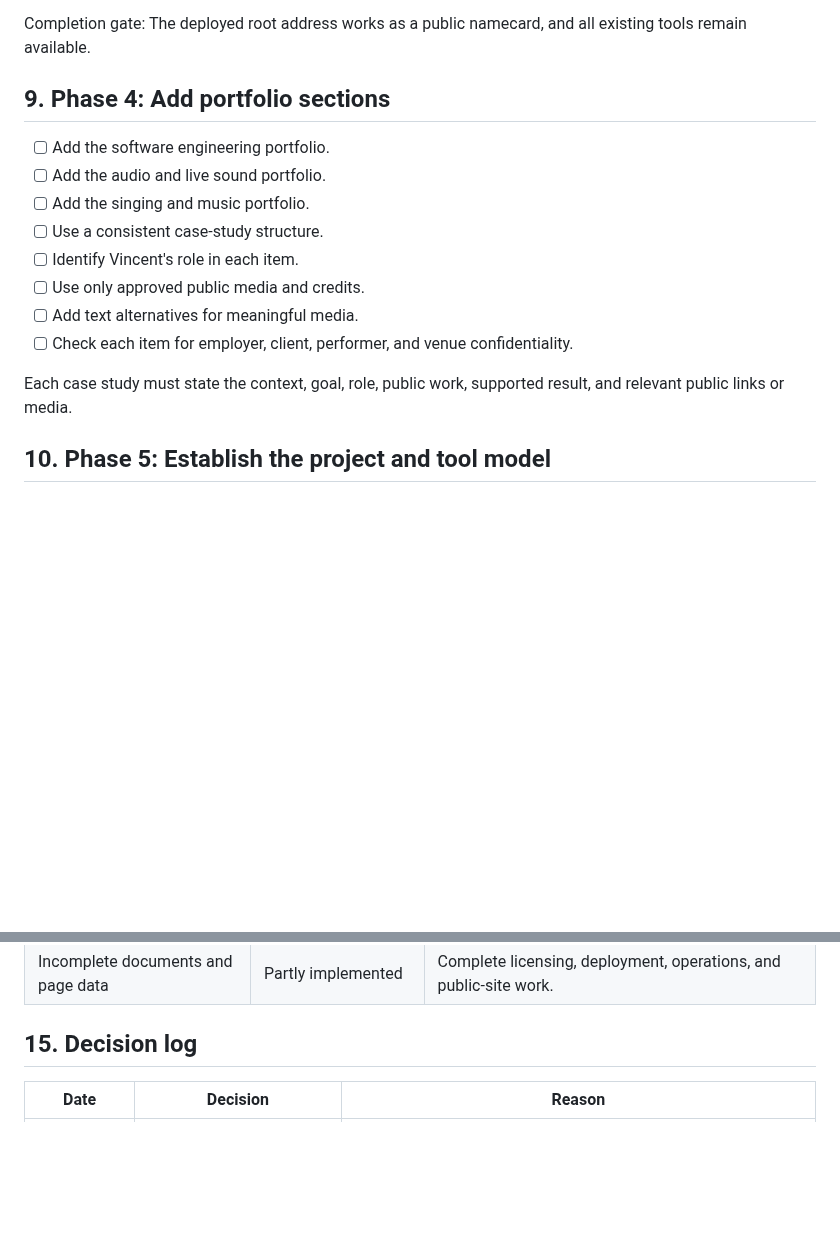
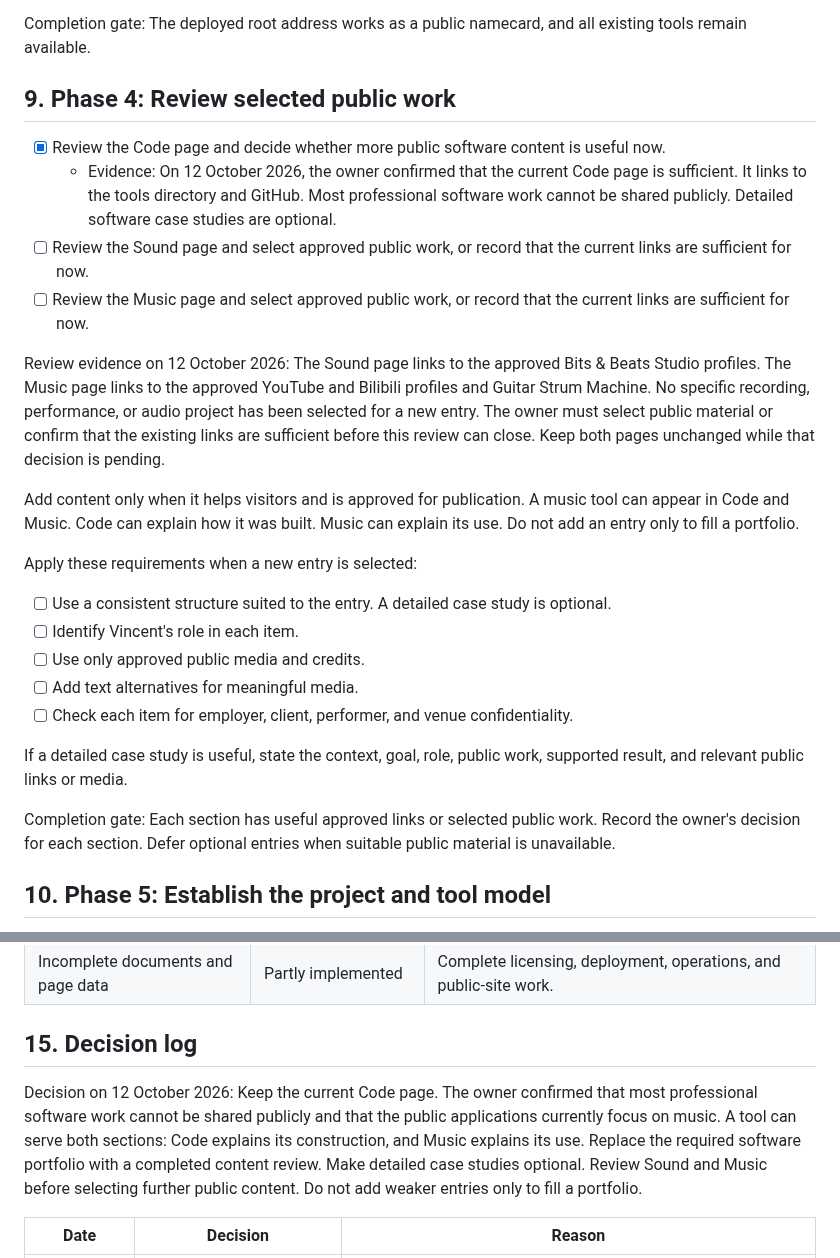
Before and after one commit to volo1st/volo1st.github.io, a Markdown page: plan.md, 2 parts joined by grey strips. GitHub-like rendering; blank space fills up the shorter version.

Commit message:
Record optional portfolio content and Code review

```diff
--- a/plan.md
+++ b/plan.md
@@ -381,18 +381,28 @@ Evidence: The root page contains the approved English source and public profiles
 
 Completion gate: The deployed root address works as a public namecard, and all existing tools remain available.
 
-## 9. Phase 4: Add portfolio sections
+## 9. Phase 4: Review selected public work
 
-- [ ] Add the software engineering portfolio.
-- [ ] Add the audio and live sound portfolio.
-- [ ] Add the singing and music portfolio.
-- [ ] Use a consistent case-study structure.
+- [x] Review the Code page and decide whether more public software content is useful now.
+  - Evidence: On 12 October 2026, the owner confirmed that the current Code page is sufficient. It links to the tools directory and GitHub. Most professional software work cannot be shared publicly. Detailed software case studies are optional.
+- [ ] Review the Sound page and select approved public work, or record that the current links are sufficient for now.
+- [ ] Review the Music page and select approved public work, or record that the current links are sufficient for now.
+
+Review evidence on 12 October 2026: The Sound page links to the approved Bits & Beats Studio profiles. The Music page links to the approved YouTube and Bilibili profiles and Guitar Strum Machine. No specific recording, performance, or audio project has been selected for a new entry. The owner must select public material or confirm that the existing links are sufficient before this review can close. Keep both pages unchanged while that decision is pending.
+
+Add content only when it helps visitors and is approved for publication. A music tool can appear in Code and Music. Code can explain how it was built. Music can explain its use. Do not add an entry only to fill a portfolio.
+
+Apply these requirements when a new entry is selected:
+
+- [ ] Use a consistent structure suited to the entry. A detailed case study is optional.
 - [ ] Identify Vincent's role in each item.
 - [ ] Use only approved public media and credits.
 - [ ] Add text alternatives for meaningful media.
 - [ ] Check each item for employer, client, performer, and venue confidentiality.
 
-Each case study must state the context, goal, role, public work, supported result, and relevant public links or media.
+If a detailed case study is useful, state the context, goal, role, public work, supported result, and relevant public links or media.
+
+Completion gate: Each section has useful approved links or selected public work. Record the owner's decision for each section. Defer optional entries when suitable public material is unavailable.
 
 ## 10. Phase 5: Establish the project and tool model
 
@@ -531,6 +541,8 @@ The approved icon family uses abstract monoline and bar symbols. Each icon uses
 
 ## 15. Decision log
 
+Decision on 12 October 2026: Keep the current Code page. The owner confirmed that most professional software work cannot be shared publicly and that the public applications currently focus on music. A tool can serve both sections: Code explains its construction, and Music explains its use. Replace the required software portfolio with a completed content review. Make detailed case studies optional. Review Sound and Music before selecting further public content. Do not add weaker entries only to fill a portfolio.
+
 | Date | Decision | Reason |
 | --- | --- | --- |
 | 12 September 2026 | Keep the former converter available while version 2 is developed and tested. | The former converter has operational evidence for one monthly process. |
```
